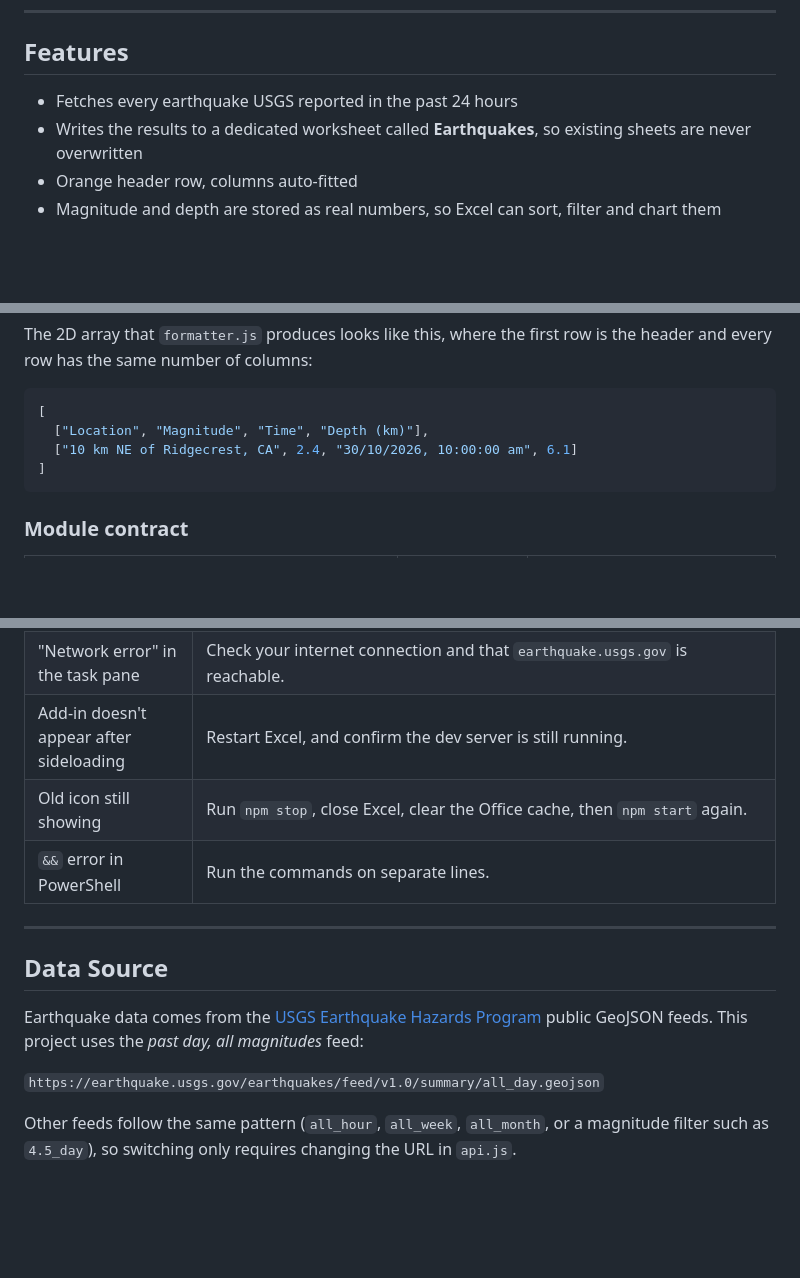
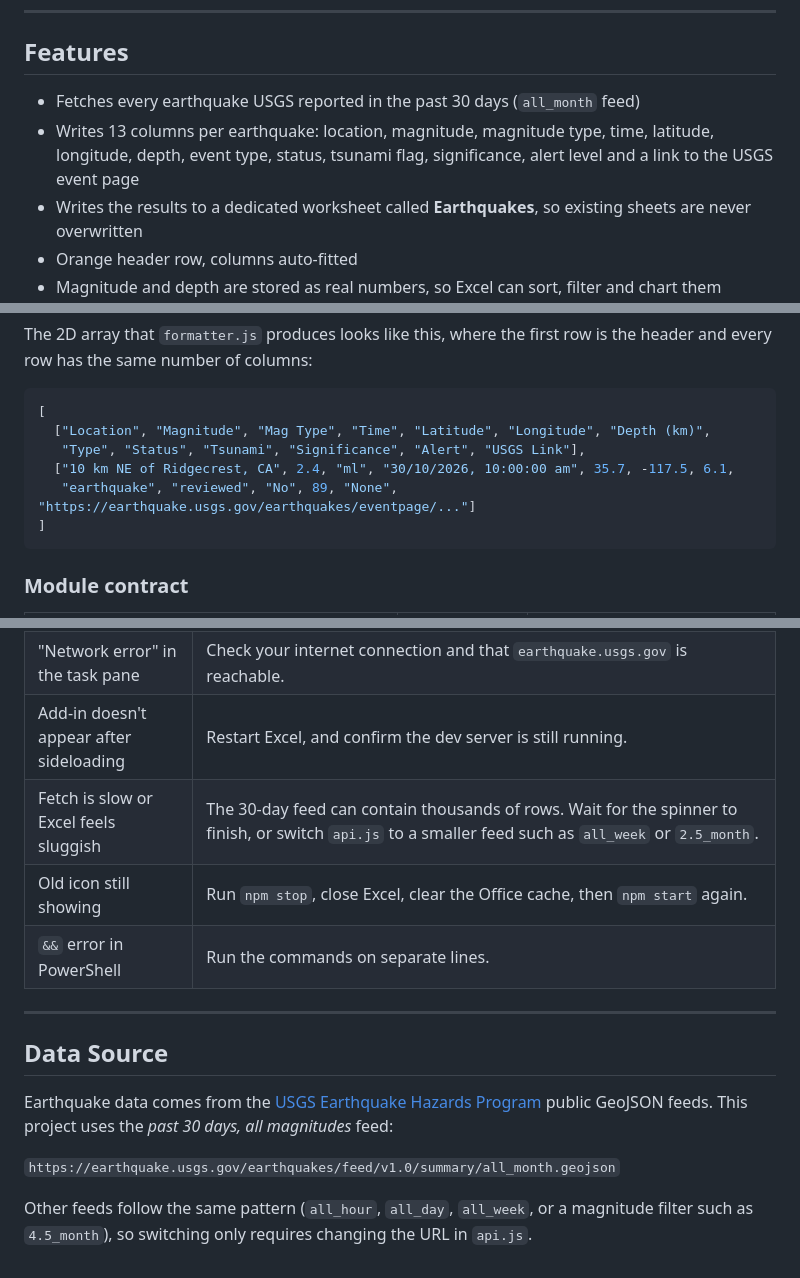
Before and after one commit to arnavbanthia03/earthquake-excel-addin, a Markdown page: README.md, 3 parts joined by grey strips. GitHub-like rendering; blank space fills up the shorter version.

````diff
--- a/README.md
+++ b/README.md
@@ -33,7 +33,8 @@ An Office Task Pane Add-in for Microsoft Excel, built with JavaScript and HTML.
 
 ## Features
 
-- Fetches every earthquake USGS reported in the past 24 hours
+- Fetches every earthquake USGS reported in the past 30 days (`all_month` feed)
+- Writes 13 columns per earthquake: location, magnitude, magnitude type, time, latitude, longitude, depth, event type, status, tsunami flag, significance, alert level and a link to the USGS event page
 - Writes the results to a dedicated worksheet called **Earthquakes**, so existing sheets are never overwritten
 - Orange header row, columns auto-fitted
 - Magnitude and depth are stored as real numbers, so Excel can sort, filter and chart them
@@ -93,8 +94,10 @@ The 2D array that `formatter.js` produces looks like this, where the first row i
 
 ```js
 [
-  ["Location", "Magnitude", "Time", "Depth (km)"],
-  ["10 km NE of Ridgecrest, CA", 2.4, "30/10/2026, 10:00:00 am", 6.1]
+  ["Location", "Magnitude", "Mag Type", "Time", "Latitude", "Longitude", "Depth (km)",
+   "Type", "Status", "Tsunami", "Significance", "Alert", "USGS Link"],
+  ["10 km NE of Ridgecrest, CA", 2.4, "ml", "30/10/2026, 10:00:00 am", 35.7, -117.5, 6.1,
+   "earthquake", "reviewed", "No", 89, "None", "https://earthquake.usgs.gov/earthquakes/eventpage/..."]
 ]
 ```
 
@@ -313,6 +316,7 @@ The dev server must stay running the whole time, because Excel loads the page fr
 | Manifest not accepted | Run `npm run validate` and read the message. |
 | "Network error" in the task pane | Check your internet connection and that `earthquake.usgs.gov` is reachable. |
 | Add-in doesn't appear after sideloading | Restart Excel, and confirm the dev server is still running. |
+| Fetch is slow or Excel feels sluggish | The 30-day feed can contain thousands of rows. Wait for the spinner to finish, or switch `api.js` to a smaller feed such as `all_week` or `2.5_month`. |
 | Old icon still showing | Run `npm stop`, close Excel, clear the Office cache, then `npm start` again. |
 | `&&` error in PowerShell | Run the commands on separate lines. |
 
@@ -320,8 +324,8 @@ The dev server must stay running the whole time, because Excel loads the page fr
 
 ## Data Source
 
-Earthquake data comes from the [USGS Earthquake Hazards Program](https://earthquake.usgs.gov/) public GeoJSON feeds. This project uses the *past day, all magnitudes* feed:
+Earthquake data comes from the [USGS Earthquake Hazards Program](https://earthquake.usgs.gov/) public GeoJSON feeds. This project uses the *past 30 days, all magnitudes* feed:
 
-`https://earthquake.usgs.gov/earthquakes/feed/v1.0/summary/all_day.geojson`
+`https://earthquake.usgs.gov/earthquakes/feed/v1.0/summary/all_month.geojson`
 
-Other feeds follow the same pattern (`all_hour`, `all_week`, `all_month`, or a magnitude filter such as `4.5_day`), so switching only requires changing the URL in `api.js`.
+Other feeds follow the same pattern (`all_hour`, `all_day`, `all_week`, or a magnitude filter such as `4.5_month`), so switching only requires changing the URL in `api.js`.
````
Also changed, not shown: other parts of README.md (+2 -2 lines).
